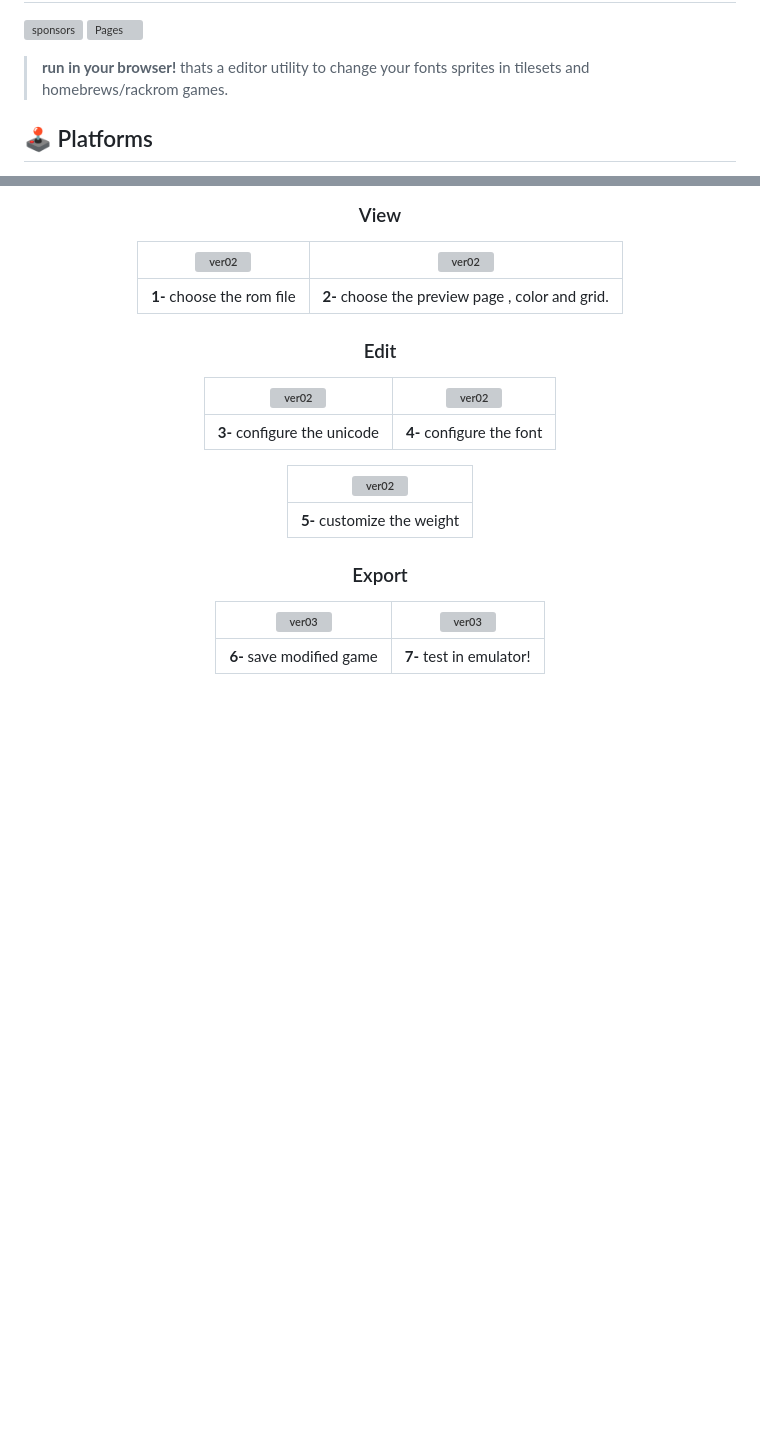
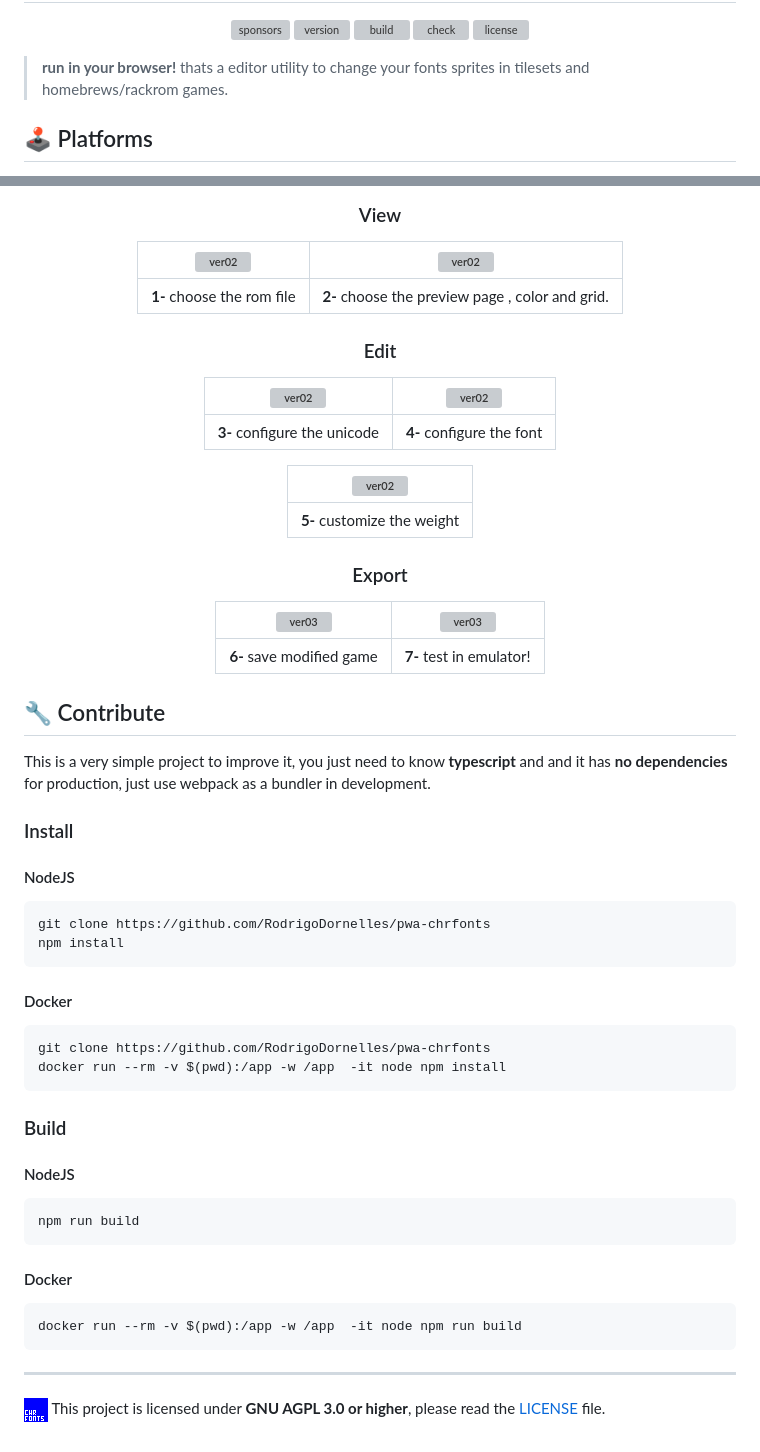
Before and after one commit to RodrigoDornelles/pwa-chrfonts, a Markdown page: README.md, 2 parts joined by grey strips. Drawn GitHub-style; pictures changed too: assets/icon-24.png (added); blank space fills up the shorter version; grey boxes are pictures that could not be loaded.

````diff
--- a/README.md
+++ b/README.md
@@ -2,6 +4,12 @@
 
 [![sponsors](https://img.shields.io/github/sponsors/rodrigodornelles?color=ff69b4&logo=github)](https://github.com/sponsors/RodrigoDornelles)
-[![Pages](https://github.com/RodrigoDornelles/pwa-fehou/actions/workflows/pages.yml/badge.svg)](https://github.com/RodrigoDornelles/pwa-fehou/actions/workflows/pages.yml)
+[![version](https://img.shields.io/github/v/release/rodrigodornelles/pwa-chrfonts?filter=*&logo=github)](https://github.com/RodrigoDornelles/pwa-chrfonts/releases)
+[![build](https://img.shields.io/github/actions/workflow/status/rodrigodornelles/pwa-chrfonts/pages.yml?label=deploy&logo=github)](https://github.com/RodrigoDornelles/pwa-chrfonts/actions/workflows/pages.yml)
+[![check](https://img.shields.io/github/actions/workflow/status/rodrigodornelles/pwa-chrfonts/check.yml?label=check&logo=github)](https://github.com/RodrigoDornelles/pwa-chrfonts/actions/workflows/check.yml)
+[![license](https://img.shields.io/github/license/rodrigodornelles/pwa-chrfonts?logo=gnu
+)](https://github.com/RodrigoDornelles/pwa-chrfonts/blob/develop/LICENSE)
+
+</div>
 
 > **run in your browser!** thats a editor utility to change your fonts sprites in tilesets and homebrews/rackrom games.
 
@@ -50,3 +58,41 @@
 | **6-** save modified game | **7-** test in emulator! |
 
 </div>
+
+## :wrench: Contribute  ##
+
+This is a very simple project to improve it, you just need to know **typescript** and and it has __no dependencies__ for production, just use webpack as a bundler in development.
+
+### Install
+
+#### NodeJS
+
+```bash
+git clone https://github.com/RodrigoDornelles/pwa-chrfonts
+npm install
+```
+
+#### Docker
+
+```bash
+git clone https://github.com/RodrigoDornelles/pwa-chrfonts
+docker run --rm -v $(pwd):/app -w /app  -it node npm install
+```
+
+### Build
+
+#### NodeJS
+
+```bash
+npm run build
+```
+
+#### Docker
+
+```bash
+docker run --rm -v $(pwd):/app -w /app  -it node npm run build
+```
+
+------------------------------------------------------------------------------------------------------
+![logo](https://raw.githubusercontent.com/RodrigoDornelles/pwa-chrfonts/main/assets/icon-24.png)
+This project is licensed under **GNU AGPL 3.0 or higher**, please read the [LICENSE](LICENSE) file.
````
Also changed, not shown: other parts of README.md (+3 -1 lines), assets/icon-192.png (added), assets/icon-256.png (added), assets/icon-512.png (added), 6 other files.
